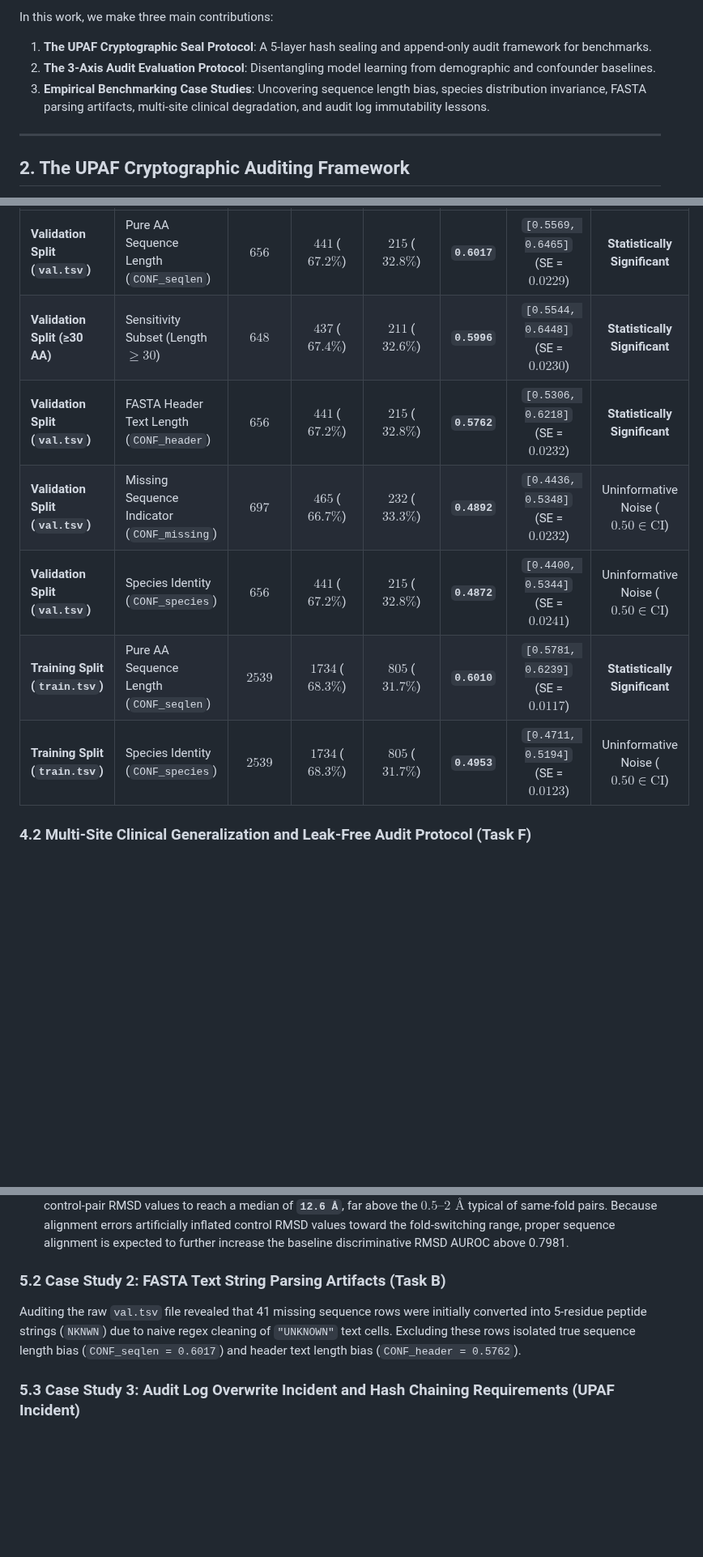
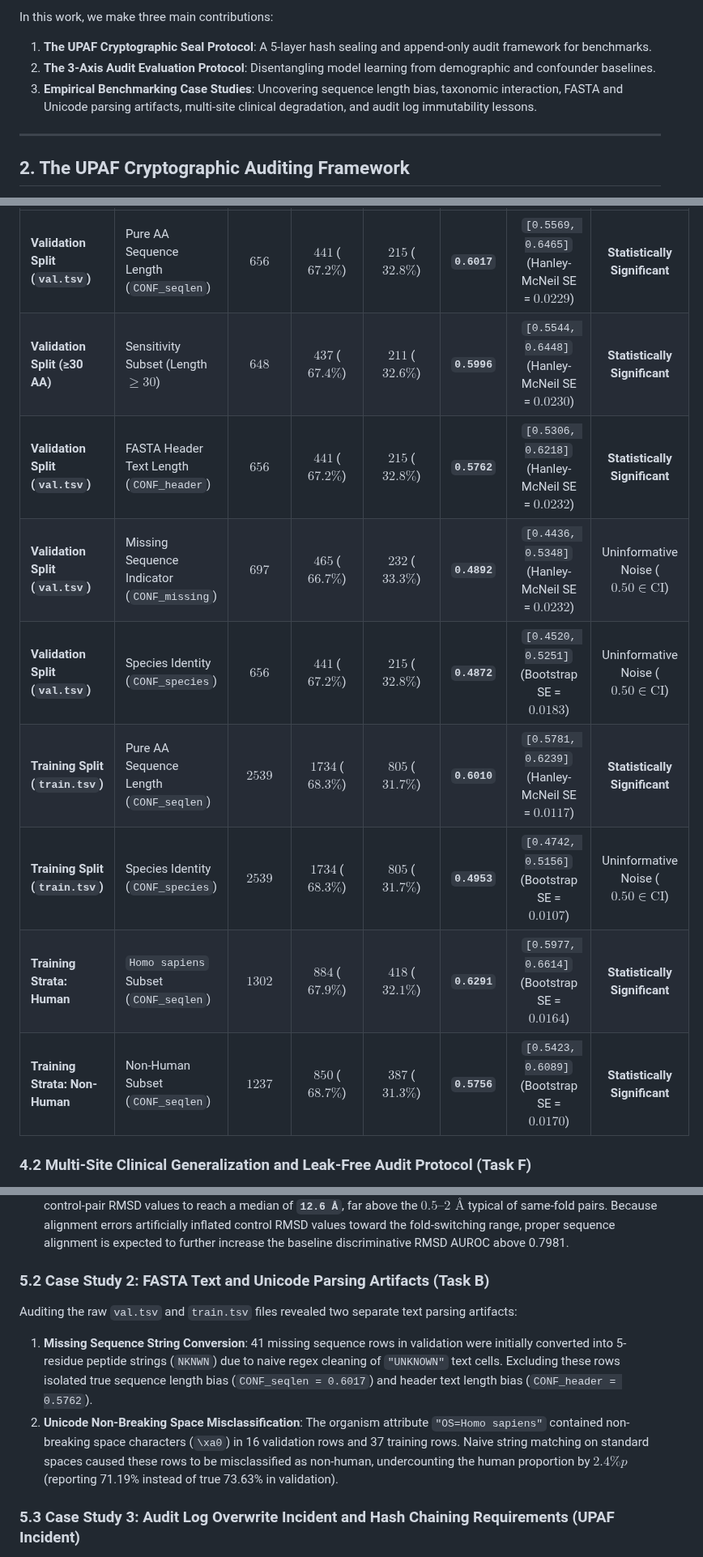
Before and after one commit to heosanghun/EquiPhase, a Markdown page: paper1_manuscript_draft.md, 3 parts joined by grey strips. Shown at 81% size. GitHub-like rendering; blank space fills up the shorter version.

```diff
--- a/paper1_manuscript_draft.md
+++ b/paper1_manuscript_draft.md
@@ -17,7 +17,7 @@ The rapid growth of AI for Science (AI4Sci) has accelerated model development ac
 In this work, we make three main contributions:
 1. **The UPAF Cryptographic Seal Protocol**: A 5-layer hash sealing and append-only audit framework for benchmarks.
 2. **The 3-Axis Audit Evaluation Protocol**: Disentangling model learning from demographic and confounder baselines.
-3. **Empirical Benchmarking Case Studies**: Uncovering sequence length bias, species distribution invariance, FASTA parsing artifacts, multi-site clinical degradation, and audit log immutability lessons.
+3. **Empirical Benchmarking Case Studies**: Uncovering sequence length bias, taxonomic interaction, FASTA and Unicode parsing artifacts, multi-site clinical degradation, and audit log immutability lessons.
 
 ---
 
@@ -58,11 +62,13 @@ Crucially, despite the 22.35%p species distribution shift between training (51.2
 | :--- | :--- | :---: | :---: | :---: | :---: | :---: | :---: |
-| **Validation Split (`val.tsv`)** | Pure AA Sequence Length (`CONF_seqlen`) | $656$ | $441$ ($67.2\%$) | $215$ ($32.8\%$) | **`0.6017`** | `[0.5569, 0.6465]` (SE = $0.0229$) | **Statistically Significant** |
-| **Validation Split (≥30 AA)** | Sensitivity Subset (Length $\ge 30$) | $648$ | $437$ ($67.4\%$) | $211$ ($32.6\%$) | **`0.5996`** | `[0.5544, 0.6448]` (SE = $0.0230$) | **Statistically Significant** |
-| **Validation Split (`val.tsv`)** | FASTA Header Text Length (`CONF_header`) | $656$ | $441$ ($67.2\%$) | $215$ ($32.8\%$) | **`0.5762`** | `[0.5306, 0.6218]` (SE = $0.0232$) | **Statistically Significant** |
-| **Validation Split (`val.tsv`)** | Missing Sequence Indicator (`CONF_missing`) | $697$ | $465$ ($66.7\%$) | $232$ ($33.3\%$) | **`0.4892`** | `[0.4436, 0.5348]` (SE = $0.0232$) | Uninformative Noise ($0.50 \in \text{CI}$) |
-| **Validation Split (`val.tsv`)** | Species Identity (`CONF_species`) | $656$ | $441$ ($67.2\%$) | $215$ ($32.8\%$) | **`0.4872`** | `[0.4400, 0.5344]` (SE = $0.0241$) | Uninformative Noise ($0.50 \in \text{CI}$) |
-| **Training Split (`train.tsv`)** | Pure AA Sequence Length (`CONF_seqlen`) | $2539$ | $1734$ ($68.3\%$) | $805$ ($31.7\%$) | **`0.6010`** | `[0.5781, 0.6239]` (SE = $0.0117$) | **Statistically Significant** |
-| **Training Split (`train.tsv`)** | Species Identity (`CONF_species`) | $2539$ | $1734$ ($68.3\%$) | $805$ ($31.7\%$) | **`0.4953`** | `[0.4711, 0.5194]` (SE = $0.0123$) | Uninformative Noise ($0.50 \in \text{CI}$) |
+| **Validation Split (`val.tsv`)** | Pure AA Sequence Length (`CONF_seqlen`) | $656$ | $441$ ($67.2\%$) | $215$ ($32.8\%$) | **`0.6017`** | `[0.5569, 0.6465]` (Hanley-McNeil SE = $0.0229$) | **Statistically Significant** |
+| **Validation Split (≥30 AA)** | Sensitivity Subset (Length $\ge 30$) | $648$ | $437$ ($67.4\%$) | $211$ ($32.6\%$) | **`0.5996`** | `[0.5544, 0.6448]` (Hanley-McNeil SE = $0.0230$) | **Statistically Significant** |
+| **Validation Split (`val.tsv`)** | FASTA Header Text Length (`CONF_header`) | $656$ | $441$ ($67.2\%$) | $215$ ($32.8\%$) | **`0.5762`** | `[0.5306, 0.6218]` (Hanley-McNeil SE = $0.0232$) | **Statistically Significant** |
+| **Validation Split (`val.tsv`)** | Missing Sequence Indicator (`CONF_missing`) | $697$ | $465$ ($66.7\%$) | $232$ ($33.3\%$) | **`0.4892`** | `[0.4436, 0.5348]` (Hanley-McNeil SE = $0.0232$) | Uninformative Noise ($0.50 \in \text{CI}$) |
+| **Validation Split (`val.tsv`)** | Species Identity (`CONF_species`) | $656$ | $441$ ($67.2\%$) | $215$ ($32.8\%$) | **`0.4872`** | `[0.4520, 0.5251]` (Bootstrap SE = $0.0183$) | Uninformative Noise ($0.50 \in \text{CI}$) |
+| **Training Split (`train.tsv`)** | Pure AA Sequence Length (`CONF_seqlen`) | $2539$ | $1734$ ($68.3\%$) | $805$ ($31.7\%$) | **`0.6010`** | `[0.5781, 0.6239]` (Hanley-McNeil SE = $0.0117$) | **Statistically Significant** |
+| **Training Split (`train.tsv`)** | Species Identity (`CONF_species`) | $2539$ | $1734$ ($68.3\%$) | $805$ ($31.7\%$) | **`0.4953`** | `[0.4742, 0.5156]` (Bootstrap SE = $0.0107$) | Uninformative Noise ($0.50 \in \text{CI}$) |
+| **Training Strata: Human** | `Homo sapiens` Subset (`CONF_seqlen`) | $1302$ | $884$ ($67.9\%$) | $418$ ($32.1\%$) | **`0.6291`** | `[0.5977, 0.6614]` (Bootstrap SE = $0.0164$) | **Statistically Significant** |
+| **Training Strata: Non-Human** | Non-Human Subset (`CONF_seqlen`) | $1237$ | $850$ ($68.7\%$) | $387$ ($31.3\%$) | **`0.5756`** | `[0.5423, 0.6089]` (Bootstrap SE = $0.0170$) | **Statistically Significant** |
 
 ### 4.2 Multi-Site Clinical Generalization and Leak-Free Audit Protocol (Task F)
 Auditing the combined UCI Heart Disease dataset ($n=920$, 4 clinical sites; Detrano et al., 1989) under leak-free fold median imputation and Leave-One-Site-Out (LOSO) validation yielded:
@@ -90,8 +96,10 @@ In auditing the fold-switching protein benchmark ($n=156$, 93 switchers / 63 con
 2. **Raw Structural Alignment Discrimination**: A simple, un-trained raw structural RMSD baseline achieved an AUROC of **`0.7981`** without learning protein dynamics.
 3. **Residue Indexing Misalignment**: Calculating RMSD across residue indices without sequence alignment caused control-pair RMSD values to reach a median of **`12.6 Å`**, far above the $0.5\text{--}2\text{ \AA}$ typical of same-fold pairs. Because alignment errors artificially inflated control RMSD values toward the fold-switching range, proper sequence alignment is expected to further increase the baseline discriminative RMSD AUROC above 0.7981.
 
-### 5.2 Case Study 2: FASTA Text String Parsing Artifacts (Task B)
-Auditing the raw `val.tsv` file revealed that 41 missing sequence rows were initially converted into 5-residue peptide strings (`NKNWN`) due to naive regex cleaning of `"UNKNOWN"` text cells. Excluding these rows isolated true sequence length bias (`CONF_seqlen = 0.6017`) and header text length bias (`CONF_header = 0.5762`).
+### 5.2 Case Study 2: FASTA Text and Unicode Parsing Artifacts (Task B)
+Auditing the raw `val.tsv` and `train.tsv` files revealed two separate text parsing artifacts:
+1. **Missing Sequence String Conversion**: 41 missing sequence rows in validation were initially converted into 5-residue peptide strings (`NKNWN`) due to naive regex cleaning of `"UNKNOWN"` text cells. Excluding these rows isolated true sequence length bias (`CONF_seqlen = 0.6017`) and header text length bias (`CONF_header = 0.5762`).
+2. **Unicode Non-Breaking Space Misclassification**: The organism attribute `"OS=Homo sapiens"` contained non-breaking space characters (`\xa0`) in 16 validation rows and 37 training rows. Naive string matching on standard spaces caused these rows to be misclassified as non-human, undercounting the human proportion by $2.4\%p$ (reporting 71.19% instead of true 73.63% in validation).
 
 ### 5.3 Case Study 3: Audit Log Overwrite Incident and Hash Chaining Requirements (UPAF Incident)
 During audit log maintenance, a script (`rewrite_invalidations.py`) executed in write mode (`"w"`) rather than append mode (`"a"`), resulting in the loss of 5 invalidation log entries (prior log state SHA-256 `b3f12e56...`). Cryptographic hash chaining (`prev_manifest_self_sha256`) was subsequently designed and introduced specifically in response to this incident. Pre-GENESIS ledger records (lines 1-14) remain designated as `unverifiable_legacy`. Furthermore, because internal hash chaining alone cannot prevent whole-file rewrites, external tip anchoring (`ledger_tip.sha256`) in git history is essential to guarantee audit log immutability.
```
Also changed, not shown: other parts of paper1_manuscript_draft.md (+12 -8 lines).
